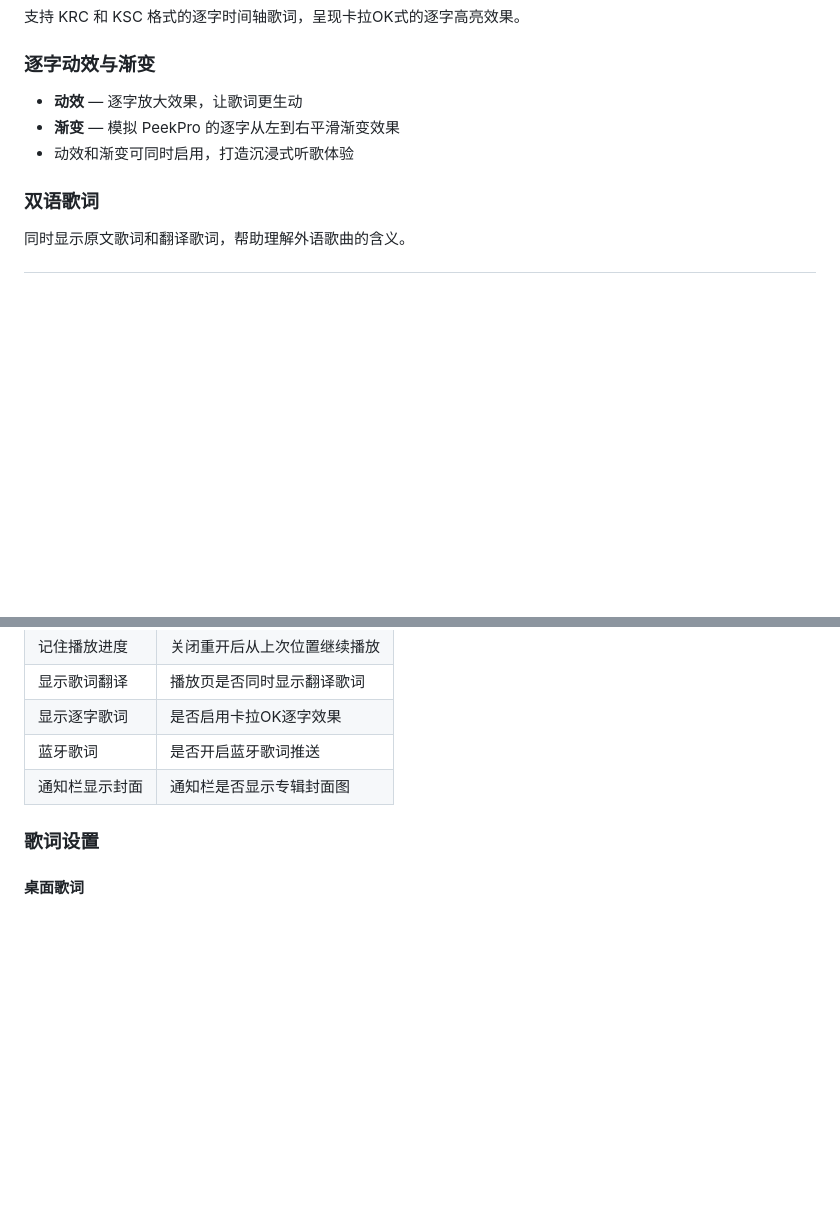
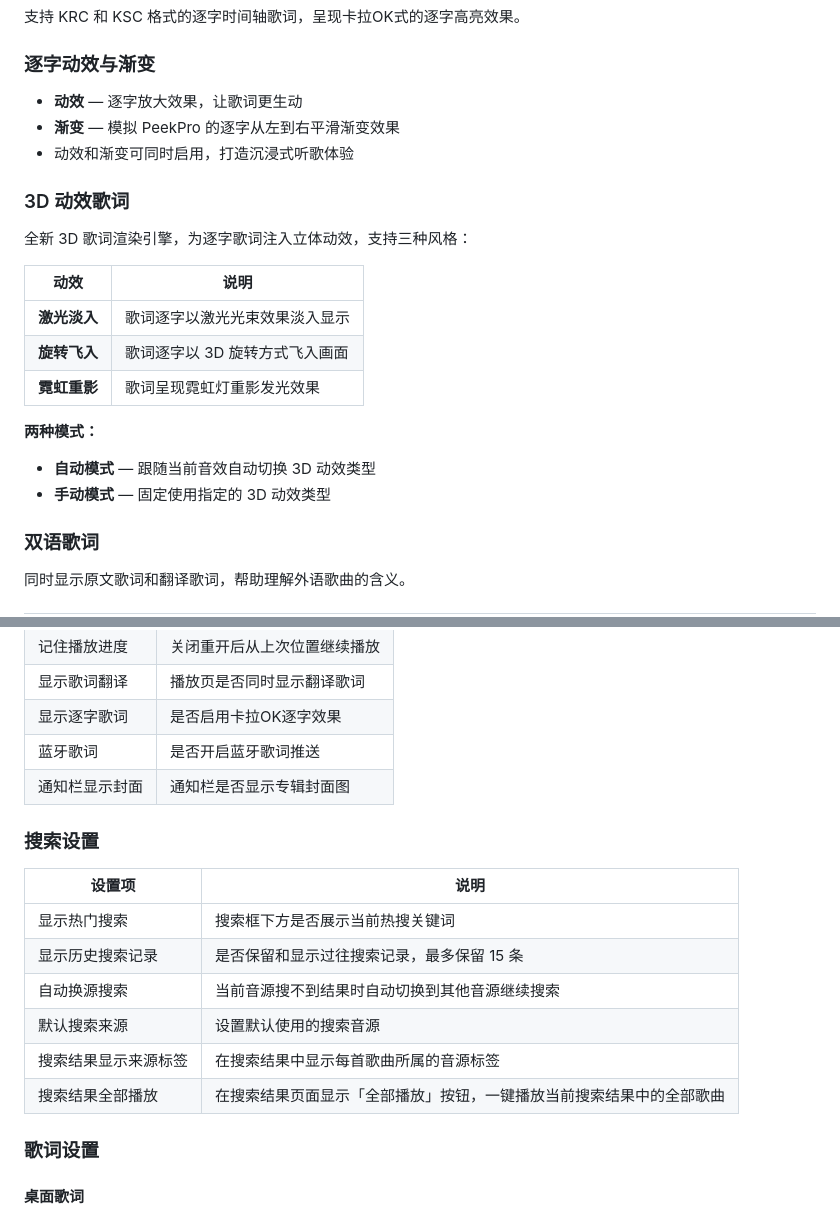
Before and after one commit to yilu-shengfa/lu-yin-box, a Markdown page: docs/使用说明书.md, 2 parts joined by grey strips. GitHub-like rendering; blank space fills up the shorter version.

Commit message:
Update docs/使用说明书.md for v1.8.91

```diff
--- a/docs/使用说明书.md
+++ b/docs/使用说明书.md
@@ -155,6 +155,20 @@
 - **渐变** — 模拟 PeekPro 的逐字从左到右平滑渐变效果
 - 动效和渐变可同时启用，打造沉浸式听歌体验
 
+### 3D 动效歌词
+
+全新 3D 歌词渲染引擎，为逐字歌词注入立体动效，支持三种风格：
+
+| 动效 | 说明 |
+|------|------|
+| **激光淡入** | 歌词逐字以激光光束效果淡入显示 |
+| **旋转飞入** | 歌词逐字以 3D 旋转方式飞入画面 |
+| **霓虹重影** | 歌词呈现霓虹灯重影发光效果 |
+
+**两种模式：**
+- **自动模式** — 跟随当前音效自动切换 3D 动效类型
+- **手动模式** — 固定使用指定的 3D 动效类型
+
 ### 双语歌词
 
 同时显示原文歌词和翻译歌词，帮助理解外语歌曲的含义。
@@ -296,6 +310,17 @@
 | 蓝牙歌词 | 是否开启蓝牙歌词推送 |
 | 通知栏显示封面 | 通知栏是否显示专辑封面图 |
 
+### 搜索设置
+
+| 设置项 | 说明 |
+|--------|------|
+| 显示热门搜索 | 搜索框下方是否展示当前热搜关键词 |
+| 显示历史搜索记录 | 是否保留和显示过往搜索记录，最多保留 15 条 |
+| 自动换源搜索 | 当前音源搜不到结果时自动切换到其他音源继续搜索 |
+| 默认搜索来源 | 设置默认使用的搜索音源 |
+| 搜索结果显示来源标签 | 在搜索结果中显示每首歌曲所属的音源标签 |
+| 搜索结果全部播放 | 在搜索结果页面显示「全部播放」按钮，一键播放当前搜索结果中的全部歌曲 |
+
 ### 歌词设置
 
 #### 桌面歌词
```
